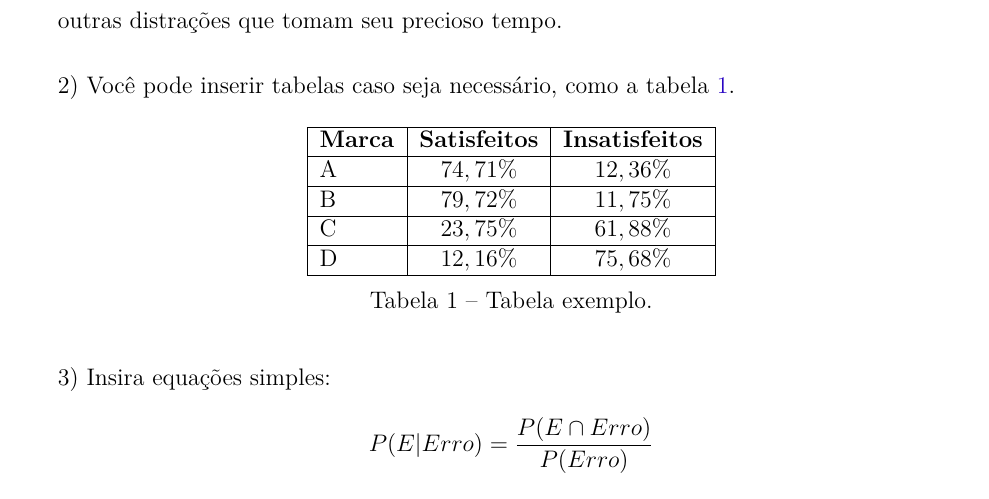
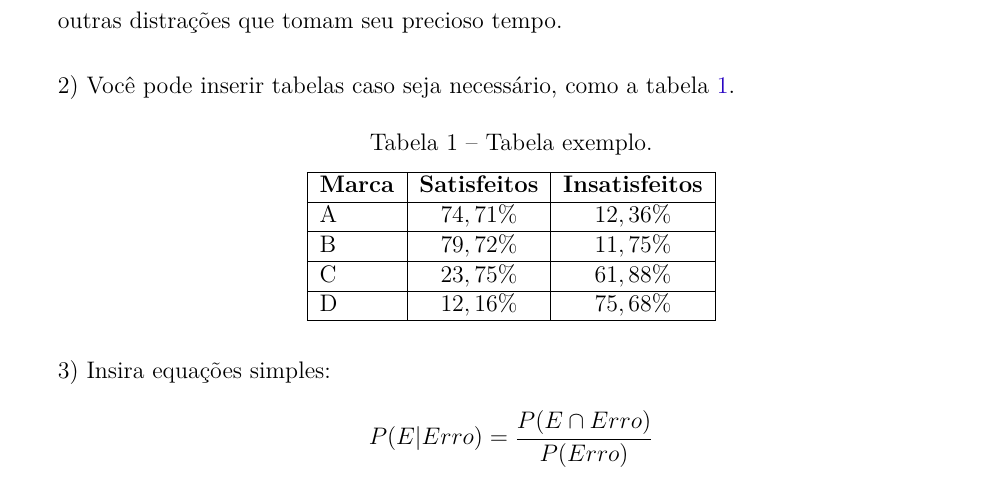
Before and after one commit to kenreurisontm/latex-examples, a LaTeX thesis (examples/abntex2-modelo-exercicios.tex): part of page 1 of 2, cut so that both start at the same text. Compiled offline with pdfLaTeX.

Commit message:
Table name set to be above the table.

```diff
--- a/examples/abntex2-modelo-exercicios.tex
+++ b/examples/abntex2-modelo-exercicios.tex
@@ -121,6 +121,8 @@
 
 \begin{table}[htb]
 	\center
+	\caption{Tabela exemplo.}
+	\label{tab:exemplo}
 	\begin{tabular}{|l|c|c|}
 		\hline
 		\textbf{Marca} & \textbf{Satisfeitos} & \textbf{Insatisfeitos} \\ \hline
@@ -129,8 +131,6 @@
 		C & $23,75\%$ & $61,88\%$ \\ \hline
 		D & $12,16\%$ & $75,68\%$ \\ \hline
 	\end{tabular}
-	\caption{Tabela exemplo.}
-	\label{tab:exemplo}
 \end{table}
 
 3) Insira equações simples:
```
